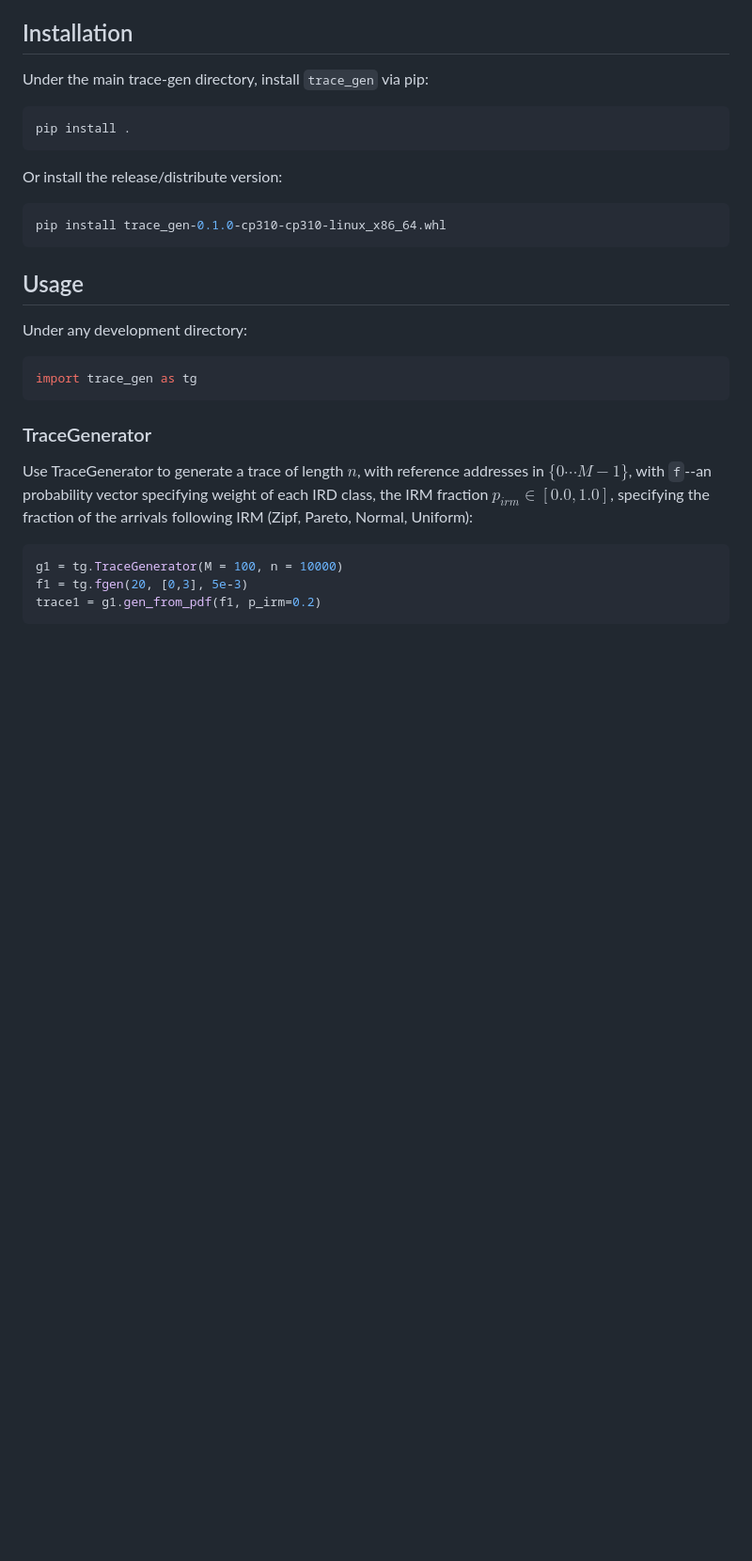
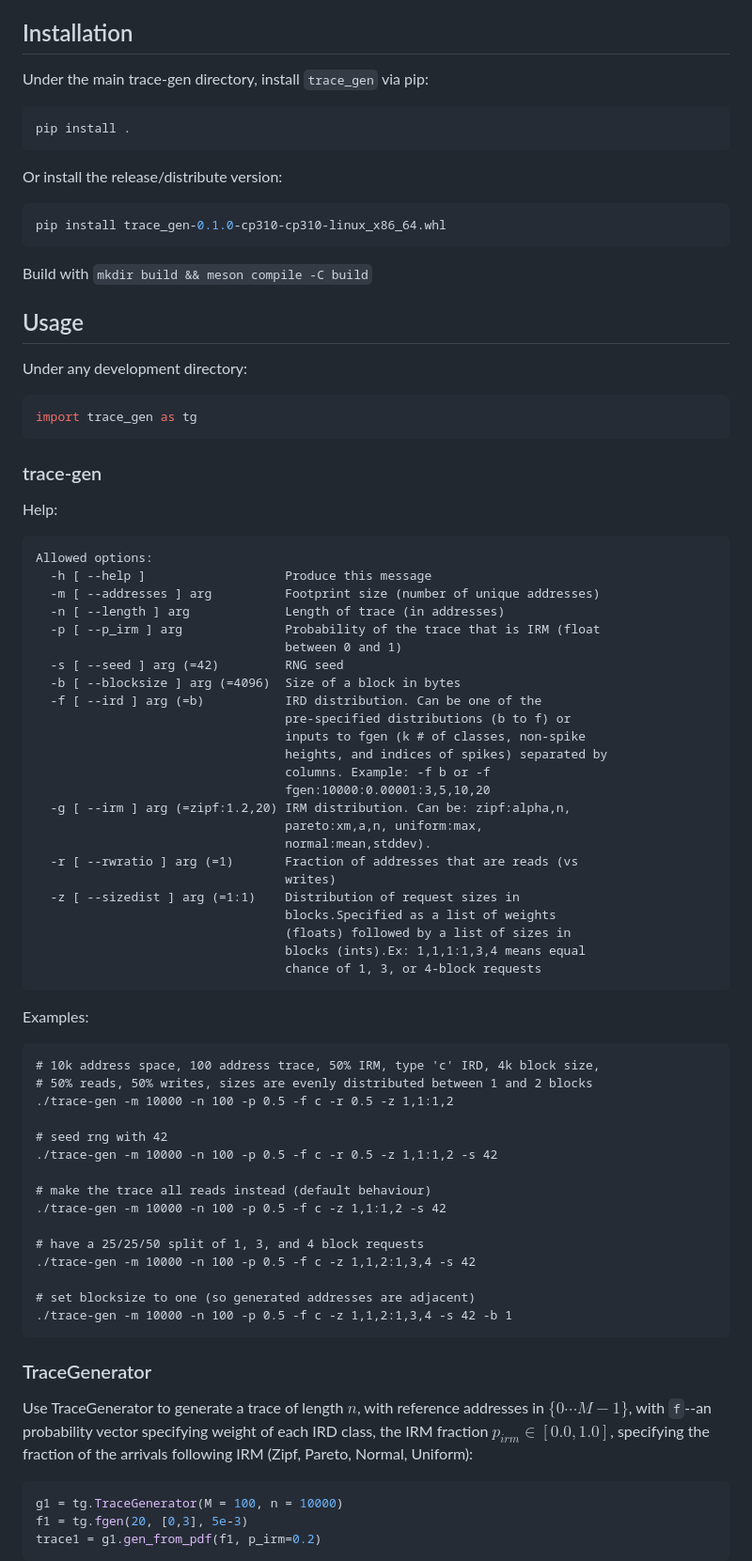
Before and after one commit to Effygal/trace-gen, a Markdown page: README.md, the part around the change. Shown at 94% size. GitHub-like rendering; blank space fills up the shorter version.

Commit message:
Update readme with help and examples

````diff
--- a/README.md
+++ b/README.md
@@ -11,20 +11,77 @@ Modules:
     (4) `FIFO` cache simulator;
     (5) `CLOCK` cache simulator.
 ## Installation
+
 Under the main trace-gen directory, install `trace_gen` via pip:
+
 ```bash
 pip install .
 ```
+
 Or install the release/distribute version:
 ```bash
 pip install trace_gen-0.1.0-cp310-cp310-linux_x86_64.whl
 ```
+
+Build with `mkdir build && meson compile -C build`
+
 ## Usage
 
 Under any development directory:
 
 ```Python
 import trace_gen as tg
+```
+
+### trace-gen
+
+Help:
+
+```
+Allowed options:
+  -h [ --help ]                   Produce this message
+  -m [ --addresses ] arg          Footprint size (number of unique addresses)
+  -n [ --length ] arg             Length of trace (in addresses)
+  -p [ --p_irm ] arg              Probability of the trace that is IRM (float
+                                  between 0 and 1)
+  -s [ --seed ] arg (=42)         RNG seed
+  -b [ --blocksize ] arg (=4096)  Size of a block in bytes
+  -f [ --ird ] arg (=b)           IRD distribution. Can be one of the
+                                  pre-specified distributions (b to f) or
+                                  inputs to fgen (k # of classes, non-spike
+                                  heights, and indices of spikes) separated by
+                                  columns. Example: -f b or -f
+                                  fgen:10000:0.00001:3,5,10,20
+  -g [ --irm ] arg (=zipf:1.2,20) IRM distribution. Can be: zipf:alpha,n,
+                                  pareto:xm,a,n, uniform:max,
+                                  normal:mean,stddev).
+  -r [ --rwratio ] arg (=1)       Fraction of addresses that are reads (vs
+                                  writes)
+  -z [ --sizedist ] arg (=1:1)    Distribution of request sizes in
+                                  blocks.Specified as a list of weights
+                                  (floats) followed by a list of sizes in
+                                  blocks (ints).Ex: 1,1,1:1,3,4 means equal
+                                  chance of 1, 3, or 4-block requests
+```
+
+Examples:
+
+```
+# 10k address space, 100 address trace, 50% IRM, type 'c' IRD, 4k block size,
+# 50% reads, 50% writes, sizes are evenly distributed between 1 and 2 blocks
+./trace-gen -m 10000 -n 100 -p 0.5 -f c -r 0.5 -z 1,1:1,2
+
+# seed rng with 42
+./trace-gen -m 10000 -n 100 -p 0.5 -f c -r 0.5 -z 1,1:1,2 -s 42
+
+# make the trace all reads instead (default behaviour)
+./trace-gen -m 10000 -n 100 -p 0.5 -f c -z 1,1:1,2 -s 42
+
+# have a 25/25/50 split of 1, 3, and 4 block requests
+./trace-gen -m 10000 -n 100 -p 0.5 -f c -z 1,1,2:1,3,4 -s 42
+
+# set blocksize to one (so generated addresses are adjacent)
+./trace-gen -m 10000 -n 100 -p 0.5 -f c -z 1,1,2:1,3,4 -s 42 -b 1
 ```
 
 ### TraceGenerator
````
